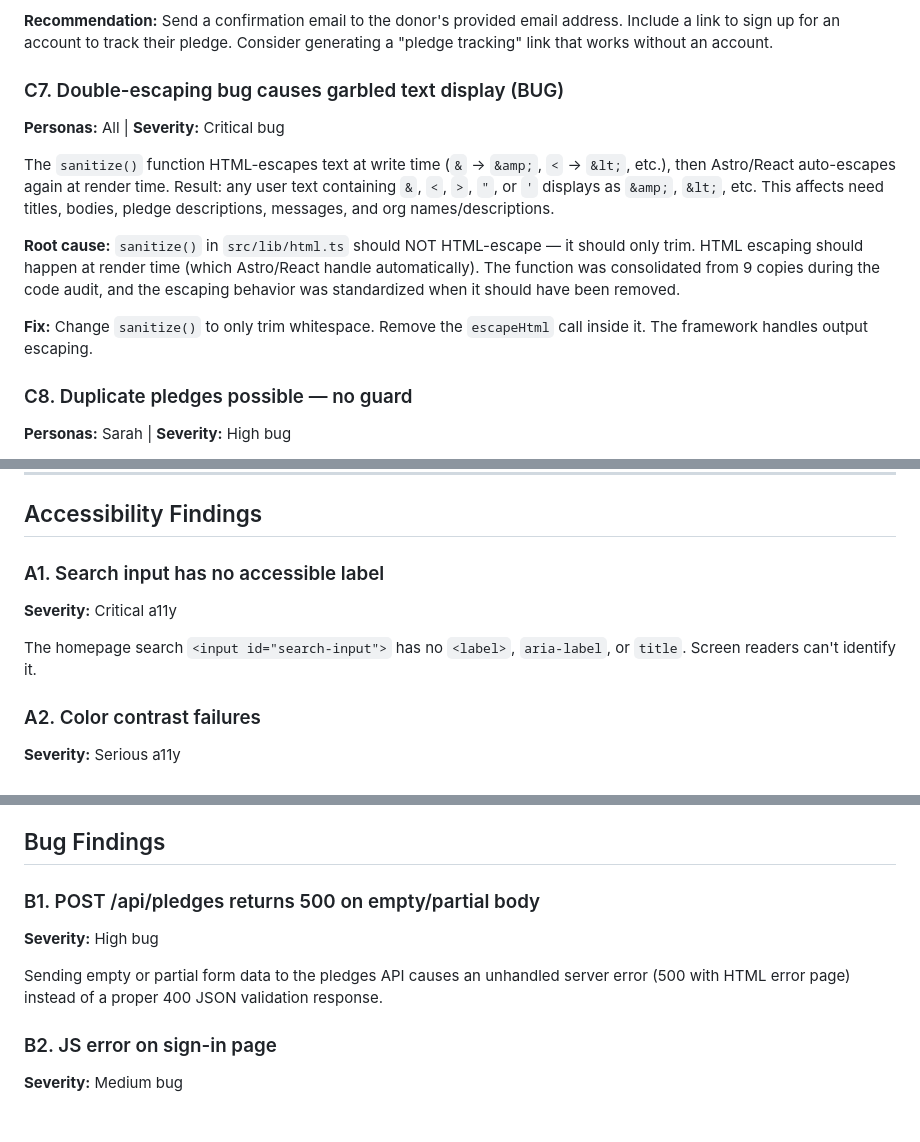
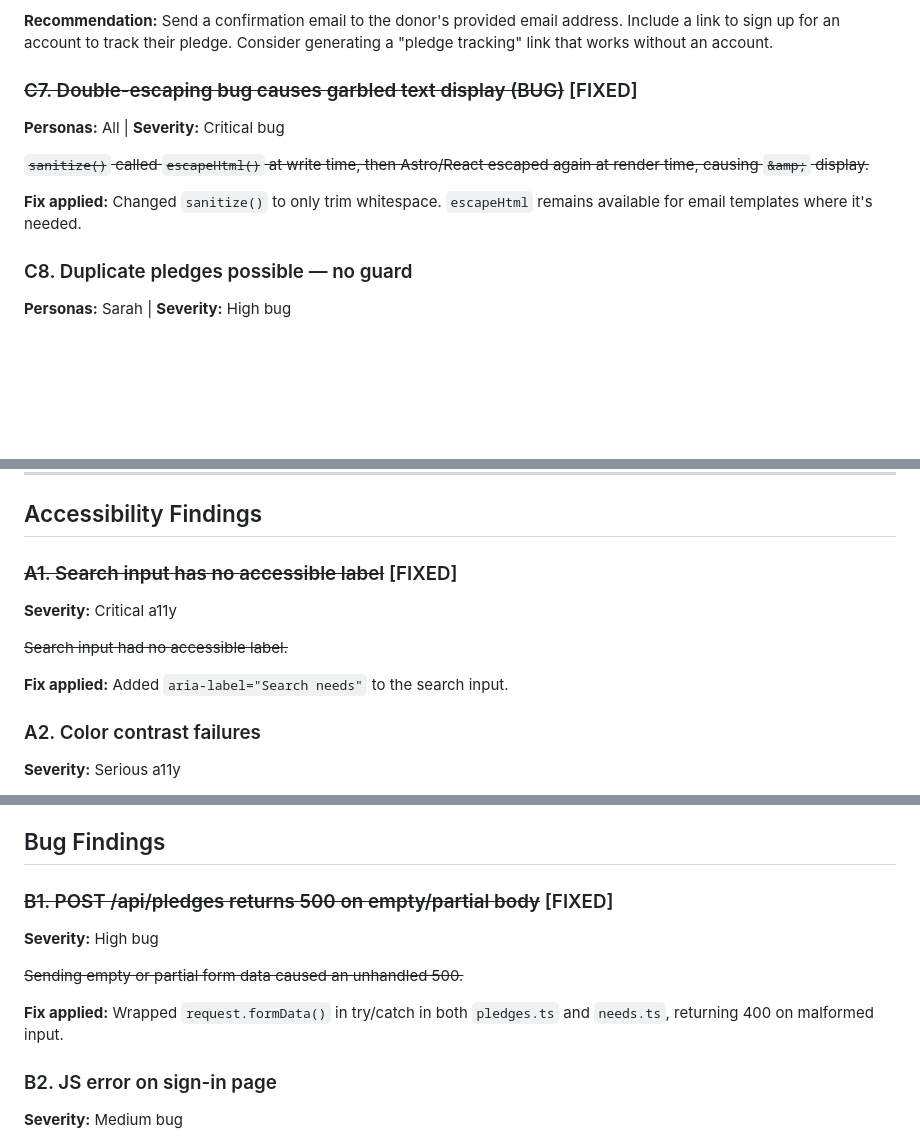
Before and after one commit to nickcoury/runners-in-need, a Markdown page: docs/USABILITY-AUDIT.md, 3 parts joined by grey strips. Drawn GitHub-style; blank space fills up the shorter version.

```diff
--- a/docs/USABILITY-AUDIT.md
+++ b/docs/USABILITY-AUDIT.md
@@ -59,14 +57,12 @@ After an unauthenticated user submits a pledge, they get a success message but h
 
 **Recommendation:** Send a confirmation email to the donor's provided email address. Include a link to sign up for an account to track their pledge. Consider generating a "pledge tracking" link that works without an account.
 
-### C7. Double-escaping bug causes garbled text display (BUG)
+### ~~C7. Double-escaping bug causes garbled text display (BUG)~~ [FIXED]
 **Personas:** All | **Severity:** Critical bug
 
-The `sanitize()` function HTML-escapes text at write time (`&` → `&amp;`, `<` → `&lt;`, etc.), then Astro/React auto-escapes again at render time. Result: any user text containing `&`, `<`, `>`, `"`, or `'` displays as `&amp;`, `&lt;`, etc. This affects need titles, bodies, pledge descriptions, messages, and org names/descriptions.
+~~`sanitize()` called `escapeHtml()` at write time, then Astro/React escaped again at render time, causing `&amp;` display.~~
 
-**Root cause:** `sanitize()` in `src/lib/html.ts` should NOT HTML-escape — it should only trim. HTML escaping should happen at render time (which Astro/React handle automatically). The function was consolidated from 9 copies during the code audit, and the escaping behavior was standardized when it should have been removed.
-
-**Fix:** Change `sanitize()` to only trim whitespace. Remove the `escapeHtml` call inside it. The framework handles output escaping.
+**Fix applied:** Changed `sanitize()` to only trim whitespace. `escapeHtml` remains available for email templates where it's needed.
 
 ### C8. Duplicate pledges possible — no guard
 **Personas:** Sarah | **Severity:** High bug
@@ -281,10 +277,12 @@ Contains "fellow runner" language — not inclusive of non-runner organizers/don
 
 ## Accessibility Findings
 
-### A1. Search input has no accessible label
+### ~~A1. Search input has no accessible label~~ [FIXED]
 **Severity:** Critical a11y
 
-The homepage search `<input id="search-input">` has no `<label>`, `aria-label`, or `title`. Screen readers can't identify it.
+~~Search input had no accessible label.~~
+
+**Fix applied:** Added `aria-label="Search needs"` to the search input.
 
 ### A2. Color contrast failures
 **Severity:** Serious a11y
@@ -318,10 +316,12 @@ The user dropdown menu doesn't respond to Enter key. Has `aria-expanded` but key
 
 ## Bug Findings
 
-### B1. POST /api/pledges returns 500 on empty/partial body
+### ~~B1. POST /api/pledges returns 500 on empty/partial body~~ [FIXED]
 **Severity:** High bug
 
-Sending empty or partial form data to the pledges API causes an unhandled server error (500 with HTML error page) instead of a proper 400 JSON validation response.
+~~Sending empty or partial form data caused an unhandled 500.~~
+
+**Fix applied:** Wrapped `request.formData()` in try/catch in both `pledges.ts` and `needs.ts`, returning 400 on malformed input.
 
 ### B2. JS error on sign-in page
 **Severity:** Medium bug
```
Also changed, not shown: other parts of docs/USABILITY-AUDIT.md (+24 -33 lines).
